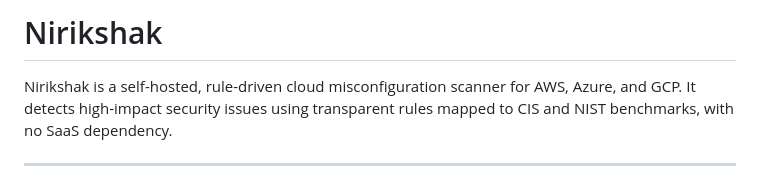
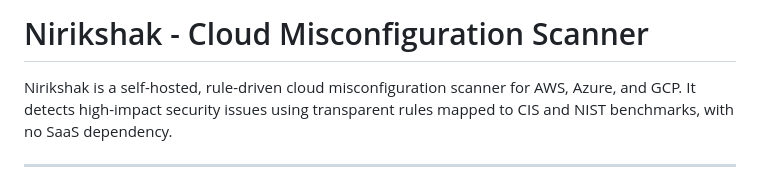
Before and after one commit to Kishore007raj/Nirikshak, a Markdown page: README.md, the part around the change. GitHub-like rendering.

```diff
--- a/README.md
+++ b/README.md
@@ -1,4 +1,4 @@
-# Nirikshak
+# Nirikshak - Cloud Misconfiguration Scanner
 
 Nirikshak is a self-hosted, rule-driven cloud misconfiguration scanner for AWS, Azure, and GCP. It detects high-impact security issues using transparent rules mapped to CIS and NIST benchmarks, with no SaaS dependency.
 
```
